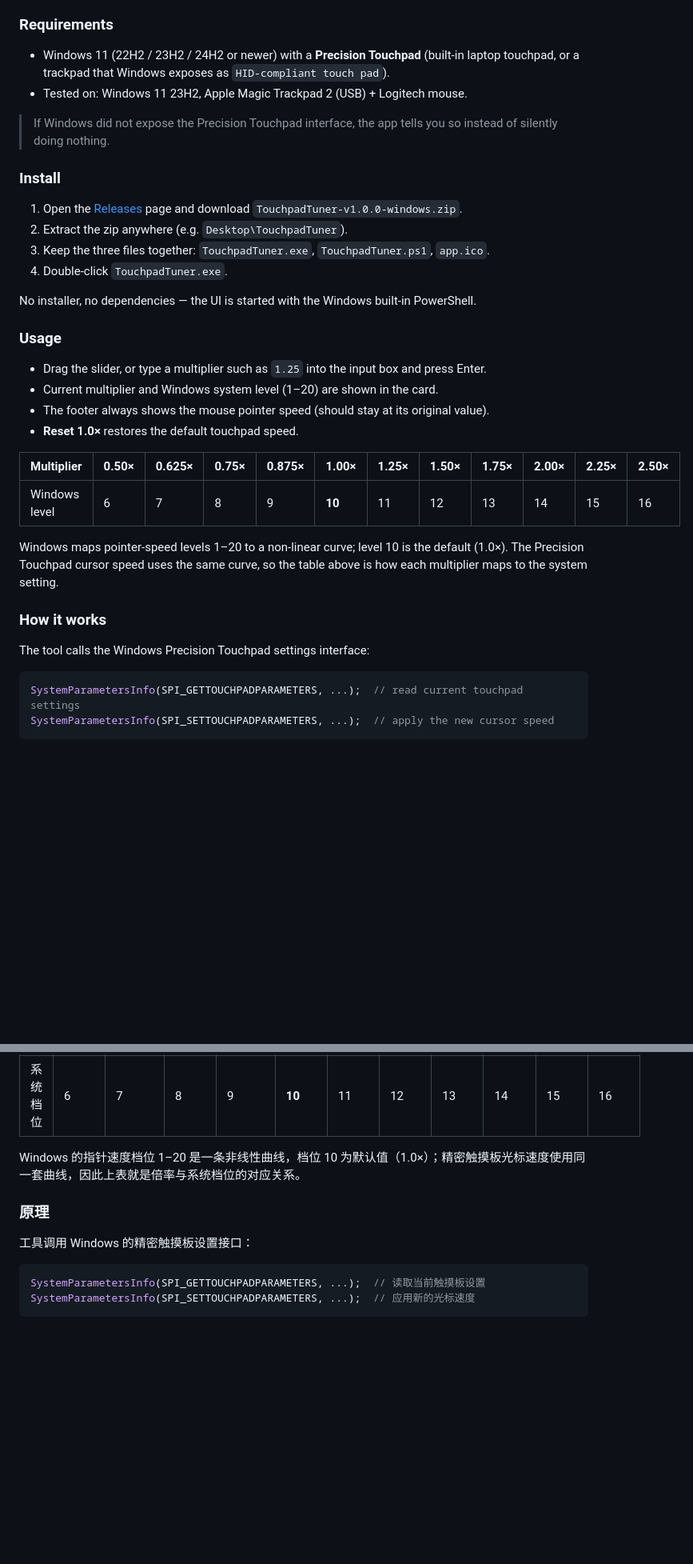
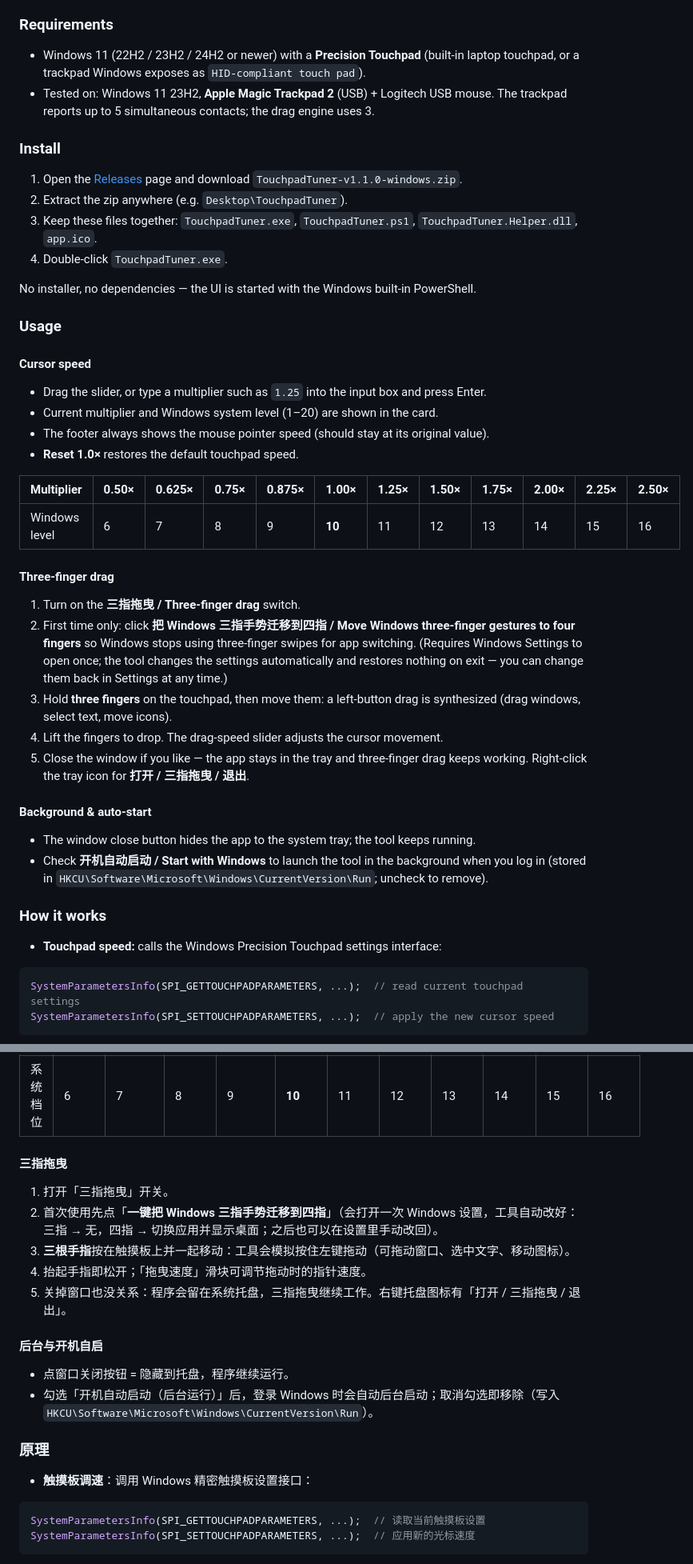
Before and after one commit to xfhrv/touchpad-tuner, a Markdown page: README.md, 2 parts joined by grey strips. Shown at 80% size. GitHub-like rendering; blank space fills up the shorter version.

````diff
--- a/README.md
+++ b/README.md
@@ -41,21 +31,21 @@ Windows 11 does expose a touchpad speed slider (Settings → Bluetooth & devices
 
 ### Requirements
 
-- Windows 11 (22H2 / 23H2 / 24H2 or newer) with a **Precision Touchpad** (built-in laptop touchpad, or a trackpad that Windows exposes as `HID-compliant touch pad`).
-- Tested on: Windows 11 23H2, Apple Magic Trackpad 2 (USB) + Logitech mouse.
-
-> If Windows did not expose the Precision Touchpad interface, the app tells you so instead of silently doing nothing.
+- Windows 11 (22H2 / 23H2 / 24H2 or newer) with a **Precision Touchpad** (built-in laptop touchpad, or a trackpad Windows exposes as `HID-compliant touch pad`).
+- Tested on: Windows 11 23H2, **Apple Magic Trackpad 2** (USB) + Logitech USB mouse. The trackpad reports up to 5 simultaneous contacts; the drag engine uses 3.
 
 ### Install
 
-1. Open the [Releases](../../releases) page and download `TouchpadTuner-v1.0.0-windows.zip`.
+1. Open the [Releases](../../releases) page and download `TouchpadTuner-v1.1.0-windows.zip`.
 2. Extract the zip anywhere (e.g. `Desktop\TouchpadTuner`).
-3. Keep the three files together: `TouchpadTuner.exe`, `TouchpadTuner.ps1`, `app.ico`.
+3. Keep these files together: `TouchpadTuner.exe`, `TouchpadTuner.ps1`, `TouchpadTuner.Helper.dll`, `app.ico`.
 4. Double-click `TouchpadTuner.exe`.
 
 No installer, no dependencies — the UI is started with the Windows built-in PowerShell.
 
 ### Usage
+
+#### Cursor speed
 
 - Drag the slider, or type a multiplier such as `1.25` into the input box and press Enter.
 - Current multiplier and Windows system level (1–20) are shown in the card.
@@ -66,11 +56,22 @@ No installer, no dependencies — the UI is started with the Windows built-in Po
 | --- | --- | --- | --- | --- | --- | --- | --- | --- | --- | --- | --- |
 | Windows level | 6 | 7 | 8 | 9 | **10** | 11 | 12 | 13 | 14 | 15 | 16 |
 
-Windows maps pointer-speed levels 1–20 to a non-linear curve; level 10 is the default (1.0×). The Precision Touchpad cursor speed uses the same curve, so the table above is how each multiplier maps to the system setting.
+#### Three-finger drag
+
+1. Turn on the **三指拖曳 / Three-finger drag** switch.
+2. First time only: click **把 Windows 三指手势迁移到四指 / Move Windows three-finger gestures to four fingers** so Windows stops using three-finger swipes for app switching. (Requires Windows Settings to open once; the tool changes the settings automatically and restores nothing on exit — you can change them back in Settings at any time.)
+3. Hold **three fingers** on the touchpad, then move them: a left-button drag is synthesized (drag windows, select text, move icons).
+4. Lift the fingers to drop. The drag-speed slider adjusts the cursor movement.
+5. Close the window if you like — the app stays in the tray and three-finger drag keeps working. Right-click the tray icon for **打开 / 三指拖曳 / 退出**.
+
+#### Background & auto-start
+
+- The window close button hides the app to the system tray; the tool keeps running.
+- Check **开机自动启动 / Start with Windows** to launch the tool in the background when you log in (stored in `HKCU\Software\Microsoft\Windows\CurrentVersion\Run`; uncheck to remove).
 
 ### How it works
 
-The tool calls the Windows Precision Touchpad settings interface:
+- **Touchpad speed:** calls the Windows Precision Touchpad settings interface:
 
 ```c
 SystemParametersInfo(SPI_GETTOUCHPADPARAMETERS, ...);  // read current touchpad settings
@@ -160,11 +159,22 @@ Windows 11 自带「设置 → 蓝牙和其他设备 → 触摸板 → 光标速
 | --- | --- | --- | --- | --- | --- | --- | --- | --- | --- | --- | --- |
 | 系统档位 | 6 | 7 | 8 | 9 | **10** | 11 | 12 | 13 | 14 | 15 | 16 |
 
-Windows 的指针速度档位 1–20 是一条非线性曲线，档位 10 为默认值（1.0×）；精密触摸板光标速度使用同一套曲线，因此上表就是倍率与系统档位的对应关系。
+#### 三指拖曳
+
+1. 打开「三指拖曳」开关。
+2. 首次使用先点「**一键把 Windows 三指手势迁移到四指**」（会打开一次 Windows 设置，工具自动改好：三指 → 无，四指 → 切换应用并显示桌面；之后也可以在设置里手动改回）。
+3. **三根手指**按在触摸板上并一起移动：工具会模拟按住左键拖动（可拖动窗口、选中文字、移动图标）。
+4. 抬起手指即松开；「拖曳速度」滑块可调节拖动时的指针速度。
+5. 关掉窗口也没关系：程序会留在系统托盘，三指拖曳继续工作。右键托盘图标有「打开 / 三指拖曳 / 退出」。
+
+#### 后台与开机自启
+
+- 点窗口关闭按钮 = 隐藏到托盘，程序继续运行。
+- 勾选「开机自动启动（后台运行）」后，登录 Windows 时会自动后台启动；取消勾选即移除（写入 `HKCU\Software\Microsoft\Windows\CurrentVersion\Run`）。
 
 ### 原理
 
-工具调用 Windows 的精密触摸板设置接口：
+- **触摸板调速**：调用 Windows 精密触摸板设置接口：
 
 ```c
 SystemParametersInfo(SPI_GETTOUCHPADPARAMETERS, ...);  // 读取当前触摸板设置
````
Also changed, not shown: other parts of README.md (+41 -49 lines), CHANGELOG.md (+30 -0 lines), preview-2.5x.png (deleted), preview.png, 5 other files.
